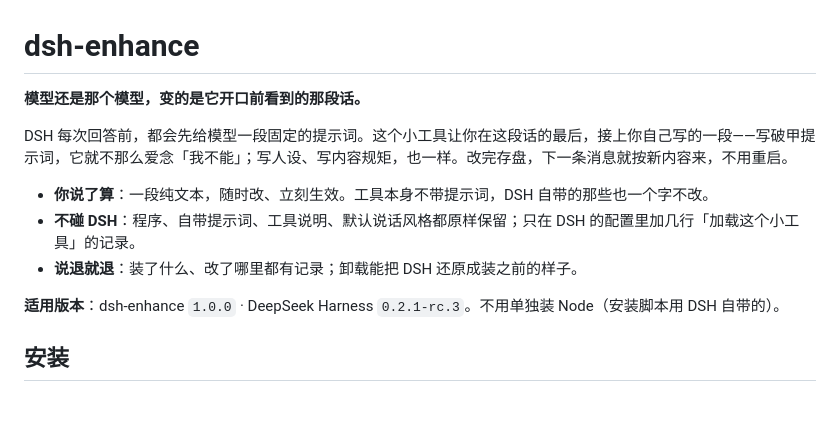
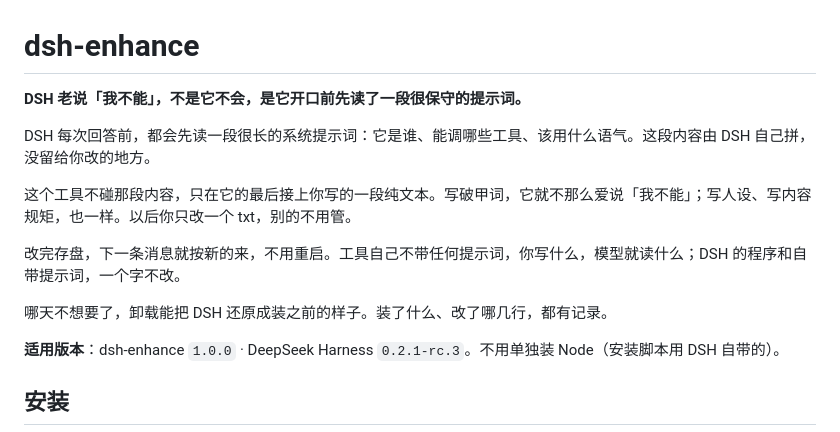
Before and after one commit to wufeng0105/dsh-enhance, a Markdown page: README.md, the part around the change. Drawn GitHub-style; blank space fills up the shorter version.

Commit message:
docs: README 开头按你给的原文替换

```diff
--- a/README.md
+++ b/README.md
@@ -1,12 +1,14 @@
 # dsh-enhance
 
-**模型还是那个模型，变的是它开口前看到的那段话。**
+**DSH 老说「我不能」，不是它不会，是它开口前先读了一段很保守的提示词。**
 
-DSH 每次回答前，都会先给模型一段固定的提示词。这个小工具让你在这段话的最后，接上你自己写的一段——写破甲提示词，它就不那么爱念「我不能」；写人设、写内容规矩，也一样。改完存盘，下一条消息就按新内容来，不用重启。
+DSH 每次回答前，都会先读一段很长的系统提示词：它是谁、能调哪些工具、该用什么语气。这段内容由 DSH 自己拼，没留给你改的地方。
 
-- **你说了算**：一段纯文本，随时改、立刻生效。工具本身不带提示词，DSH 自带的那些也一个字不改。
-- **不碰 DSH**：程序、自带提示词、工具说明、默认说话风格都原样保留；只在 DSH 的配置里加几行「加载这个小工具」的记录。
-- **说退就退**：装了什么、改了哪里都有记录；卸载能把 DSH 还原成装之前的样子。
+这个工具不碰那段内容，只在它的最后接上你写的一段纯文本。写破甲词，它就不那么爱说「我不能」；写人设、写内容规矩，也一样。以后你只改一个 txt，别的不用管。
+
+改完存盘，下一条消息就按新的来，不用重启。工具自己不带任何提示词，你写什么，模型就读什么；DSH 的程序和自带提示词，一个字不改。
+
+哪天不想要了，卸载能把 DSH 还原成装之前的样子。装了什么、改了哪几行，都有记录。
 
 **适用版本**：dsh-enhance `1.0.0` · DeepSeek Harness `0.2.1-rc.3`。不用单独装 Node（安装脚本用 DSH 自带的）。
 
```
